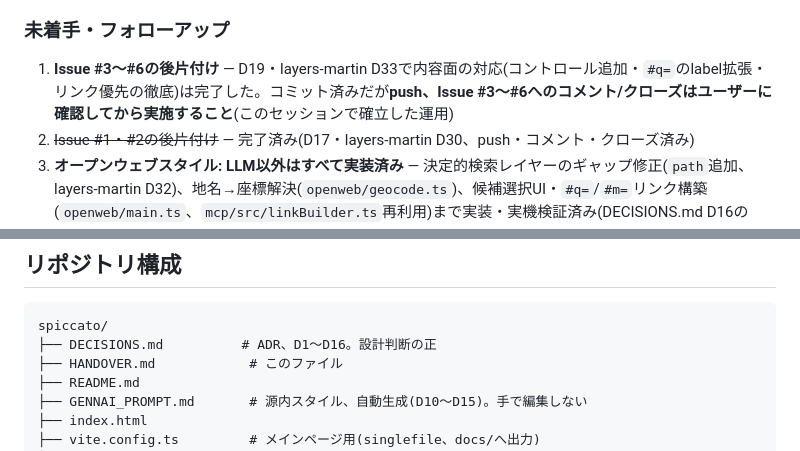
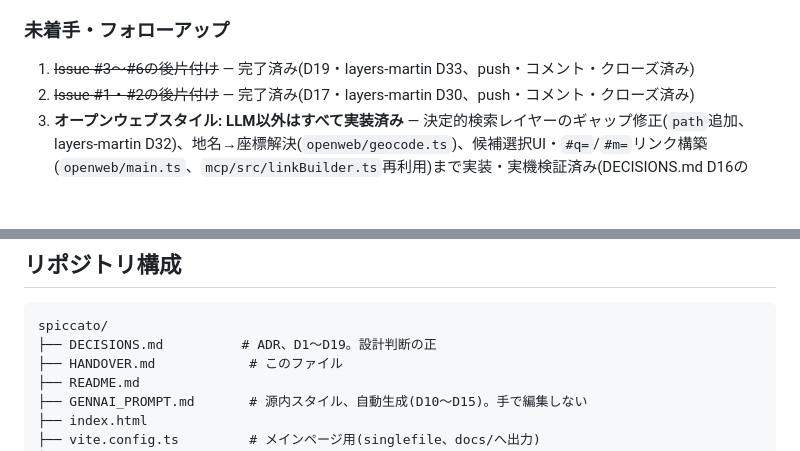
Before and after one commit to dwg7/spiccato, a Markdown page: HANDOVER.md, 2 parts joined by grey strips. GitHub-like rendering; blank space fills up the shorter version.

````diff
--- a/HANDOVER.md
+++ b/HANDOVER.md
@@ -68,7 +69,7 @@
 
 ### 未着手・フォローアップ
 
-1. **Issue #3〜#6の後片付け** — D19・layers-martin D33で内容面の対応(コントロール追加・`#q=`のlabel拡張・リンク優先の徹底)は完了した。コミット済みだが**push、Issue #3〜#6へのコメント/クローズはユーザーに確認してから実施すること**(このセッションで確立した運用)
+1. ~~Issue #3〜#6の後片付け~~ — 完了済み(D19・layers-martin D33、push・コメント・クローズ済み)
 2. ~~Issue #1・#2の後片付け~~ — 完了済み(D17・layers-martin D30、push・コメント・クローズ済み)
 3. **オープンウェブスタイル: LLM以外はすべて実装済み** — 決定的検索レイヤーのギャップ修正(`path`追加、layers-martin D32)、地名→座標解決(`openweb/geocode.ts`)、候補選択UI・`#q=`/`#m=`リンク構築(`openweb/main.ts`、`mcp/src/linkBuilder.ts`再利用)まで実装・実機検証済み(DECISIONS.md D16の2026-08-13追記参照)。残るのはLLMのキーワード抽出精度のみ(few-shot調整済みQwen2.5-0.5B-Instructでも暴走・文字化けが観測された、DECISIONS.md D16の「実機検証」節参照)、意図的にスコープ外。より大きいモデルで再挑戦するかはユーザー判断待ち
 4. **`build-docs.yml`がpushで起動しない件** — 上記「教訓」参照。ユーザーに組織`dwg7`のActions設定(`https://github.com/dwg7/spiccato/settings/actions`)確認を依頼済み、回答待ち。billing枯渇ではないことは確認済み(2026-08-06、月2,000分中0分使用)。**2026-08-07時点で再確認したところ、依然として直近の複数pushで`push`トリガーの起動が0件**(2026-08-03 13:31以降、`schedule`/`workflow_dispatch`のみ成功) — まだ解消していない
@@ -94,7 +95,7 @@
 
 ```
 spiccato/
-├── DECISIONS.md          # ADR、D1〜D16。設計判断の正
+├── DECISIONS.md          # ADR、D1〜D19。設計判断の正
 ├── HANDOVER.md            # このファイル
 ├── README.md
 ├── GENNAI_PROMPT.md       # 源内スタイル、自動生成(D10〜D15)。手で編集しない
````
Also changed, not shown: other parts of HANDOVER.md (+12 -11 lines).
